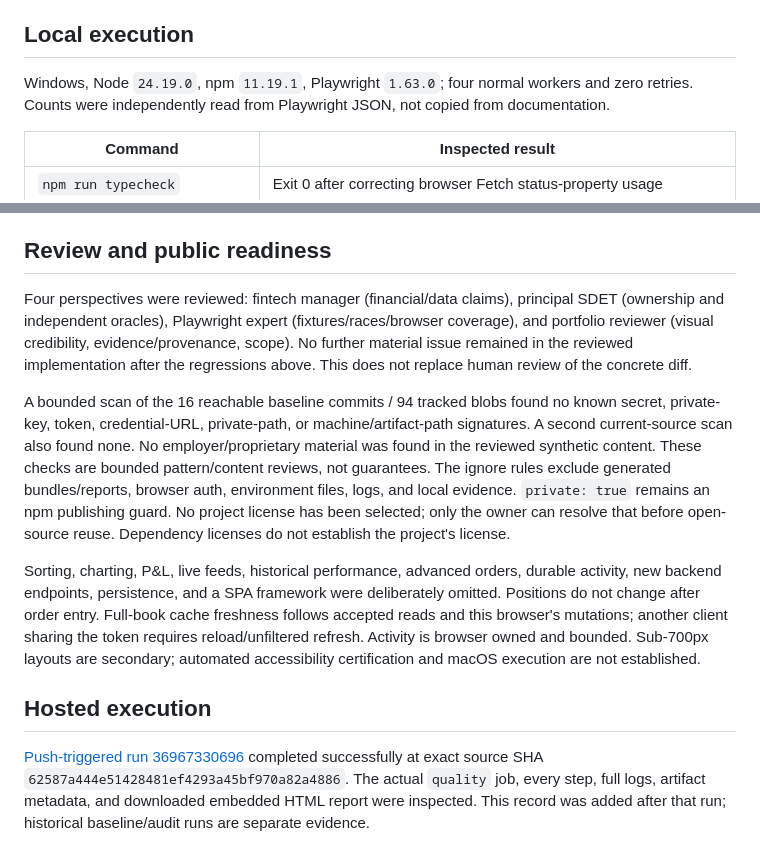
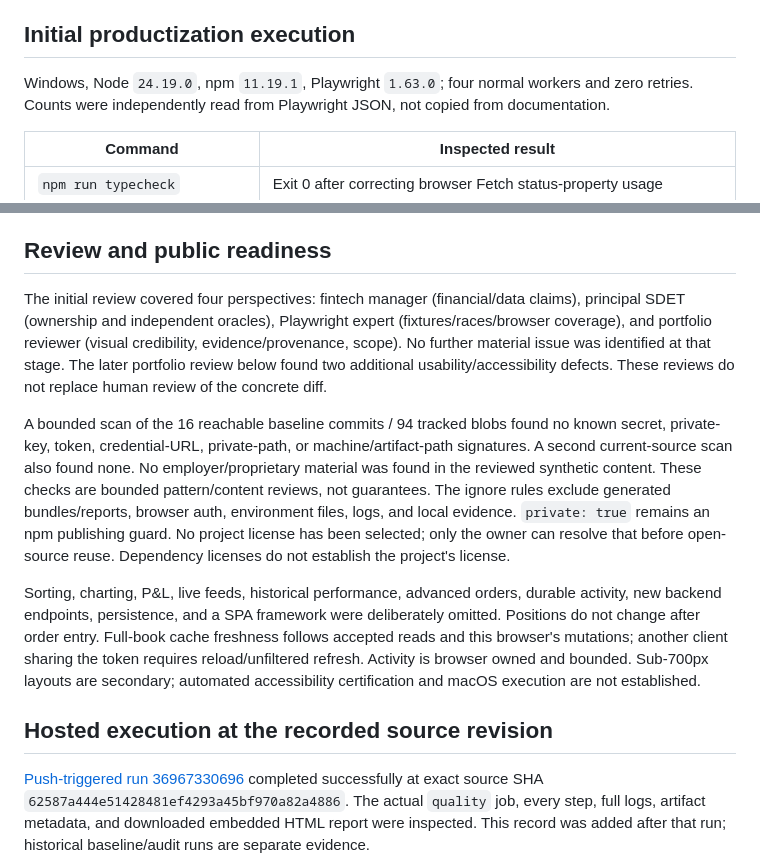
Before and after one commit to farhan-shafee/institutional-trading-sdet-lab, a Markdown page: docs/PRODUCTIZATION.md, 2 parts joined by grey strips. Rendered like a GitHub page.

```diff
--- a/docs/PRODUCTIZATION.md
+++ b/docs/PRODUCTIZATION.md
@@ -10,7 +10,7 @@ The client also guards positions and complete-book reads by token/request versio
 
 Three added unit checks cover lifecycle partitions and mutation changes, a valid empty book, and signed-quantity average-cost notional. Seven added UI scenarios cover keyboard/responsive navigation, filter-independent metrics and actions, fixed quotes, viewer presentation, same-session stale reads, prior-session book/positions/draft isolation, and unavailable first reads. Existing scenarios gained reload-activity, validation-activity, accepted-mutation/failed-refresh, and failed-logout oracles. Assertions on exact IDs, HTTP statuses/bodies, complete books, and session ownership were retained.
 
-## Local execution
+## Initial productization execution
 
 Windows, Node `24.19.0`, npm `11.19.1`, Playwright `1.63.0`; four normal workers and zero retries. Counts were independently read from Playwright JSON, not copied from documentation.
 
@@ -43,13 +43,13 @@ Committed captures: [overview 1440](screenshots/tradeflow-overview-1440.png), [o
 
 ## Review and public readiness
 
-Four perspectives were reviewed: fintech manager (financial/data claims), principal SDET (ownership and independent oracles), Playwright expert (fixtures/races/browser coverage), and portfolio reviewer (visual credibility, evidence/provenance, scope). No further material issue remained in the reviewed implementation after the regressions above. This does not replace human review of the concrete diff.
+The initial review covered four perspectives: fintech manager (financial/data claims), principal SDET (ownership and independent oracles), Playwright expert (fixtures/races/browser coverage), and portfolio reviewer (visual credibility, evidence/provenance, scope). No further material issue was identified at that stage. The later portfolio review below found two additional usability/accessibility defects. These reviews do not replace human review of the concrete diff.
 
 A bounded scan of the 16 reachable baseline commits / 94 tracked blobs found no known secret, private-key, token, credential-URL, private-path, or machine/artifact-path signatures. A second current-source scan also found none. No employer/proprietary material was found in the reviewed synthetic content. These checks are bounded pattern/content reviews, not guarantees. The ignore rules exclude generated bundles/reports, browser auth, environment files, logs, and local evidence. `private: true` remains an npm publishing guard. No project license has been selected; only the owner can resolve that before open-source reuse. Dependency licenses do not establish the project's license.
 
 Sorting, charting, P&L, live feeds, historical performance, advanced orders, durable activity, new backend endpoints, persistence, and a SPA framework were deliberately omitted. Positions do not change after order entry. Full-book cache freshness follows accepted reads and this browser's mutations; another client sharing the token requires reload/unfiltered refresh. Activity is browser owned and bounded. Sub-700px layouts are secondary; automated accessibility certification and macOS execution are not established.
 
-## Hosted execution
+## Hosted execution at the recorded source revision
 
 [Push-triggered run 36967330696](https://github.com/farhan-shafee/institutional-trading-sdet-lab/actions/runs/36967330696) completed successfully at exact source SHA `62587a444e51428481ef4293a45bf970a82a4886`. The actual `quality` job, every step, full logs, artifact metadata, and downloaded embedded HTML report were inspected. This record was added after that run; historical baseline/audit runs are separate evidence.
 
```
Also changed, not shown: other parts of docs/PRODUCTIZATION.md (+21 -0 lines), README.md (+4 -2 lines), docs/AI_ASSISTED_TESTING.md (+2 -1 lines).
